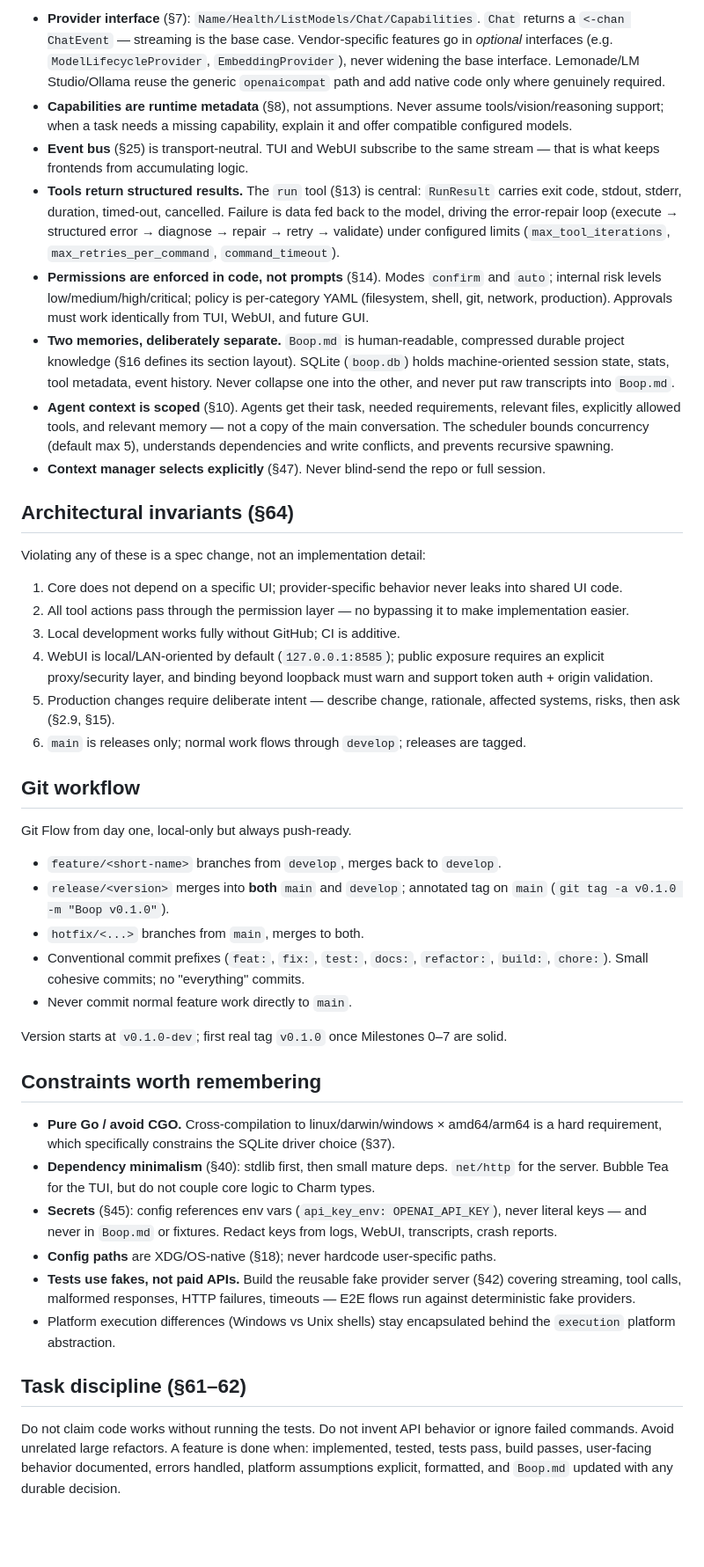
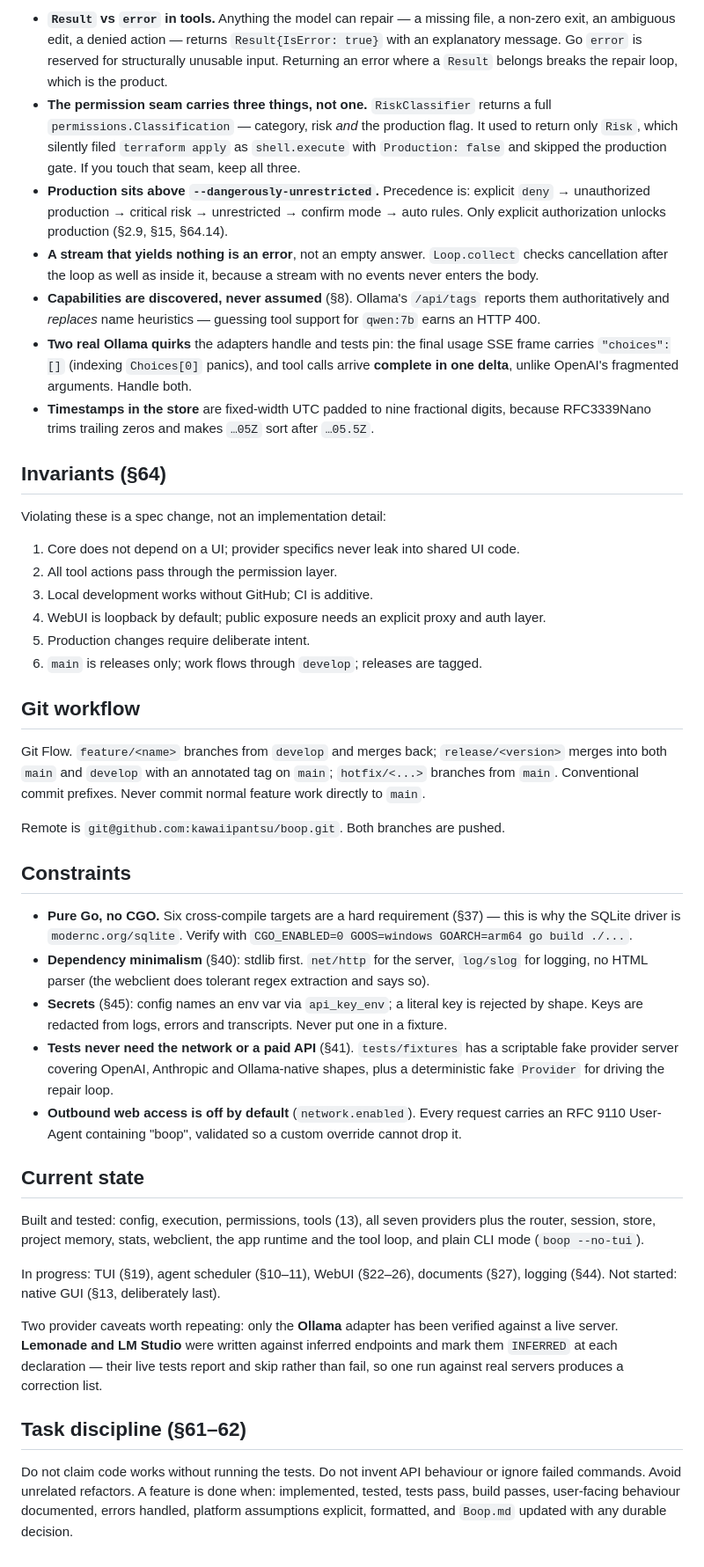
Before and after one commit to kawaiipantsu/boop, a Markdown page: CLAUDE.md, the part around one of its changes. Shown at 88% size. Drawn GitHub-style; blank space fills up the shorter version.

```diff
--- a/CLAUDE.md
+++ b/CLAUDE.md
@@ -55,45 +76,78 @@ Key structural decisions that span multiple files:
 
-- **Provider interface** (§7): `Name/Health/ListModels/Chat/Capabilities`. `Chat` returns a `<-chan ChatEvent` — streaming is the base case. Vendor-specific features go in *optional* interfaces (e.g. `ModelLifecycleProvider`, `EmbeddingProvider`), never widening the base interface. Lemonade/LM Studio/Ollama reuse the generic `openaicompat` path and add native code only where genuinely required.
-- **Capabilities are runtime metadata** (§8), not assumptions. Never assume tools/vision/reasoning support; when a task needs a missing capability, explain it and offer compatible configured models.
-- **Event bus** (§25) is transport-neutral. TUI and WebUI subscribe to the same stream — that is what keeps frontends from accumulating logic.
-- **Tools return structured results.** The `run` tool (§13) is central: `RunResult` carries exit code, stdout, stderr, duration, timed-out, cancelled. Failure is data fed back to the model, driving the error-repair loop (execute → structured error → diagnose → repair → retry → validate) under configured limits (`max_tool_iterations`, `max_retries_per_command`, `command_timeout`).
-- **Permissions are enforced in code, not prompts** (§14). Modes `confirm` and `auto`; internal risk levels low/medium/high/critical; policy is per-category YAML (filesystem, shell, git, network, production). Approvals must work identically from TUI, WebUI, and future GUI.
-- **Two memories, deliberately separate.** `Boop.md` is human-readable, compressed durable project knowledge (§16 defines its section layout). SQLite (`boop.db`) holds machine-oriented session state, stats, tool metadata, event history. Never collapse one into the other, and never put raw transcripts into `Boop.md`.
-- **Agent context is scoped** (§10). Agents get their task, needed requirements, relevant files, explicitly allowed tools, and relevant memory — not a copy of the main conversation. The scheduler bounds concurrency (default max 5), understands dependencies and write conflicts, and prevents recursive spawning.
-- **Context manager selects explicitly** (§47). Never blind-send the repo or full session.
+- **`Result` vs `error` in tools.** Anything the model can repair — a missing file, a non-zero
+  exit, an ambiguous edit, a denied action — returns `Result{IsError: true}` with an
+  explanatory message. Go `error` is reserved for structurally unusable input. Returning an
+  error where a `Result` belongs breaks the repair loop, which is the product.
+- **The permission seam carries three things, not one.** `RiskClassifier` returns a full
+  `permissions.Classification` — category, risk *and* the production flag. It used to return
+  only `Risk`, which silently filed `terraform apply` as `shell.execute` with
+  `Production: false` and skipped the production gate. If you touch that seam, keep all three.
+- **Production sits above `--dangerously-unrestricted`.** Precedence is: explicit `deny` →
+  unauthorized production → critical risk → unrestricted → confirm mode → auto rules. Only
+  explicit authorization unlocks production (§2.9, §15, §64.14).
+- **A stream that yields nothing is an error**, not an empty answer. `Loop.collect` checks
+  cancellation after the loop as well as inside it, because a stream with no events never
+  enters the body.
+- **Capabilities are discovered, never assumed** (§8). Ollama's `/api/tags` reports them
+  authoritatively and *replaces* name heuristics — guessing tool support for `qwen:7b` earns
+  an HTTP 400.
+- **Two real Ollama quirks** the adapters handle and tests pin: the final usage SSE frame
+  carries `"choices":[]` (indexing `Choices[0]` panics), and tool calls arrive **complete in
+  one delta**, unlike OpenAI's fragmented arguments. Handle both.
+- **Timestamps in the store** are fixed-width UTC padded to nine fractional digits, because
+  RFC3339Nano trims trailing zeros and makes `…05Z` sort after `…05.5Z`.
 
-## Architectural invariants (§64)
+## Invariants (§64)
 
-Violating any of these is a spec change, not an implementation detail:
+Violating these is a spec change, not an implementation detail:
 
-1. Core does not depend on a specific UI; provider-specific behavior never leaks into shared UI code.
-2. All tool actions pass through the permission layer — no bypassing it to make implementation easier.
-3. Local development works fully without GitHub; CI is additive.
-4. WebUI is local/LAN-oriented by default (`127.0.0.1:8585`); public exposure requires an explicit proxy/security layer, and binding beyond loopback must warn and support token auth + origin validation.
-5. Production changes require deliberate intent — describe change, rationale, affected systems, risks, then ask (§2.9, §15).
-6. `main` is releases only; normal work flows through `develop`; releases are tagged.
+1. Core does not depend on a UI; provider specifics never leak into shared UI code.
+2. All tool actions pass through the permission layer.
+3. Local development works without GitHub; CI is additive.
+4. WebUI is loopback by default; public exposure needs an explicit proxy and auth layer.
+5. Production changes require deliberate intent.
+6. `main` is releases only; work flows through `develop`; releases are tagged.
 
 ## Git workflow
 
-Git Flow from day one, local-only but always push-ready.
+Git Flow. `feature/<name>` branches from `develop` and merges back; `release/<version>` merges
+into both `main` and `develop` with an annotated tag on `main`; `hotfix/<...>` branches from
+`main`. Conventional commit prefixes. Never commit normal feature work directly to `main`.
 
-- `feature/<short-name>` branches from `develop`, merges back to `develop`.
-- `release/<version>` merges into **both** `main` and `develop`; annotated tag on `main` (`git tag -a v0.1.0 -m "Boop v0.1.0"`).
-- `hotfix/<...>` branches from `main`, merges to both.
-- Conventional commit prefixes (`feat:`, `fix:`, `test:`, `docs:`, `refactor:`, `build:`, `chore:`). Small cohesive commits; no "everything" commits.
-- Never commit normal feature work directly to `main`.
+Remote is `git@github.com:kawaiipantsu/boop.git`. Both branches are pushed.
 
-Version starts at `v0.1.0-dev`; first real tag `v0.1.0` once Milestones 0–7 are solid.
+## Constraints
 
-## Constraints worth remembering
+- **Pure Go, no CGO.** Six cross-compile targets are a hard requirement (§37) — this is why
+  the SQLite driver is `modernc.org/sqlite`. Verify with
+  `CGO_ENABLED=0 GOOS=windows GOARCH=arm64 go build ./...`.
+- **Dependency minimalism** (§40): stdlib first. `net/http` for the server, `log/slog` for
+  logging, no HTML parser (the webclient does tolerant regex extraction and says so).
+- **Secrets** (§45): config names an env var via `api_key_env`; a literal key is rejected by
+  shape. Keys are redacted from logs, errors and transcripts. Never put one in a fixture.
+- **Tests never need the network or a paid API** (§41). `tests/fixtures` has a scriptable fake
+  provider server covering OpenAI, Anthropic and Ollama-native shapes, plus a deterministic
+  fake `Provider` for driving the repair loop.
+- **Outbound web access is off by default** (`network.enabled`). Every request carries an
+  RFC 9110 User-Agent containing "boop", validated so a custom override cannot drop it.
 
-- **Pure Go / avoid CGO.** Cross-compilation to linux/darwin/windows × amd64/arm64 is a hard requirement, which specifically constrains the SQLite driver choice (§37).
-- **Dependency minimalism** (§40): stdlib first, then small mature deps. `net/http` for the server. Bubble Tea for the TUI, but do not couple core logic to Charm types.
-- **Secrets** (§45): config references env vars (`api_key_env: OPENAI_API_KEY`), never literal keys — and never in `Boop.md` or fixtures. Redact keys from logs, WebUI, transcripts, crash reports.
-- **Config paths** are XDG/OS-native (§18); never hardcode user-specific paths.
-- **Tests use fakes, not paid APIs.** Build the reusable fake provider server (§42) covering streaming, tool calls, malformed responses, HTTP failures, timeouts — E2E flows run against deterministic fake providers.
-- Platform execution differences (Windows vs Unix shells) stay encapsulated behind the `execution` platform abstraction.
+## Current state
+
+Built and tested: config, execution, permissions, tools (13), all seven providers plus the
+router, session, store, project memory, stats, webclient, the app runtime and the tool loop,
+and plain CLI mode (`boop --no-tui`).
+
+In progress: TUI (§19), agent scheduler (§10–11), WebUI (§22–26), documents (§27), logging
+(§44). Not started: native GUI (§13, deliberately last).
+
+Two provider caveats worth repeating: only the **Ollama** adapter has been verified against a
+live server. **Lemonade and LM Studio** were written against inferred endpoints and mark them
+`INFERRED` at each declaration — their live tests report and skip rather than fail, so one run
+against real servers produces a correction list.
 
 ## Task discipline (§61–62)
 
-Do not claim code works without running the tests. Do not invent API behavior or ignore failed commands. Avoid unrelated large refactors. A feature is done when: implemented, tested, tests pass, build passes, user-facing behavior documented, errors handled, platform assumptions explicit, formatted, and `Boop.md` updated with any durable decision.
+Do not claim code works without running the tests. Do not invent API behaviour or ignore failed
+commands. Avoid unrelated refactors. A feature is done when: implemented, tested, tests pass,
+build passes, user-facing behaviour documented, errors handled, platform assumptions explicit,
+formatted, and `Boop.md` updated with any durable decision.
```
Also changed, not shown: other parts of CLAUDE.md (+52 -31 lines).
